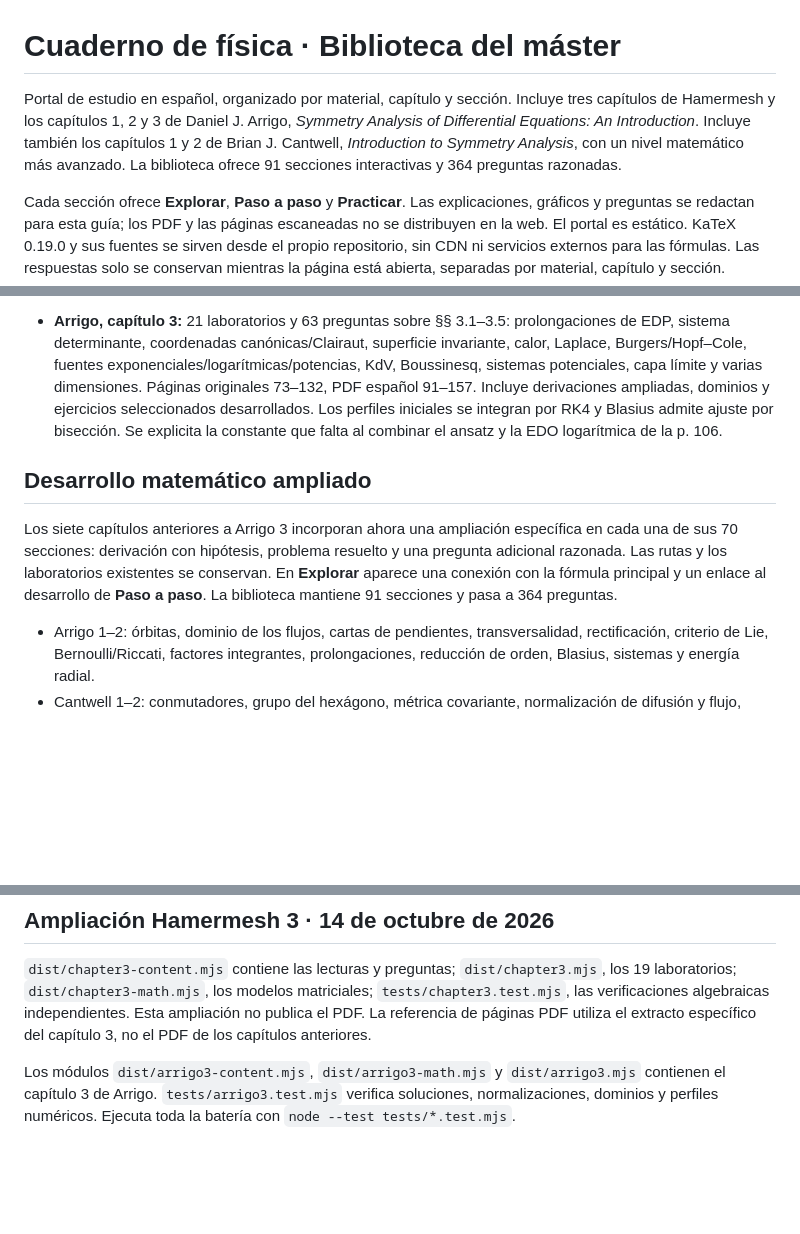
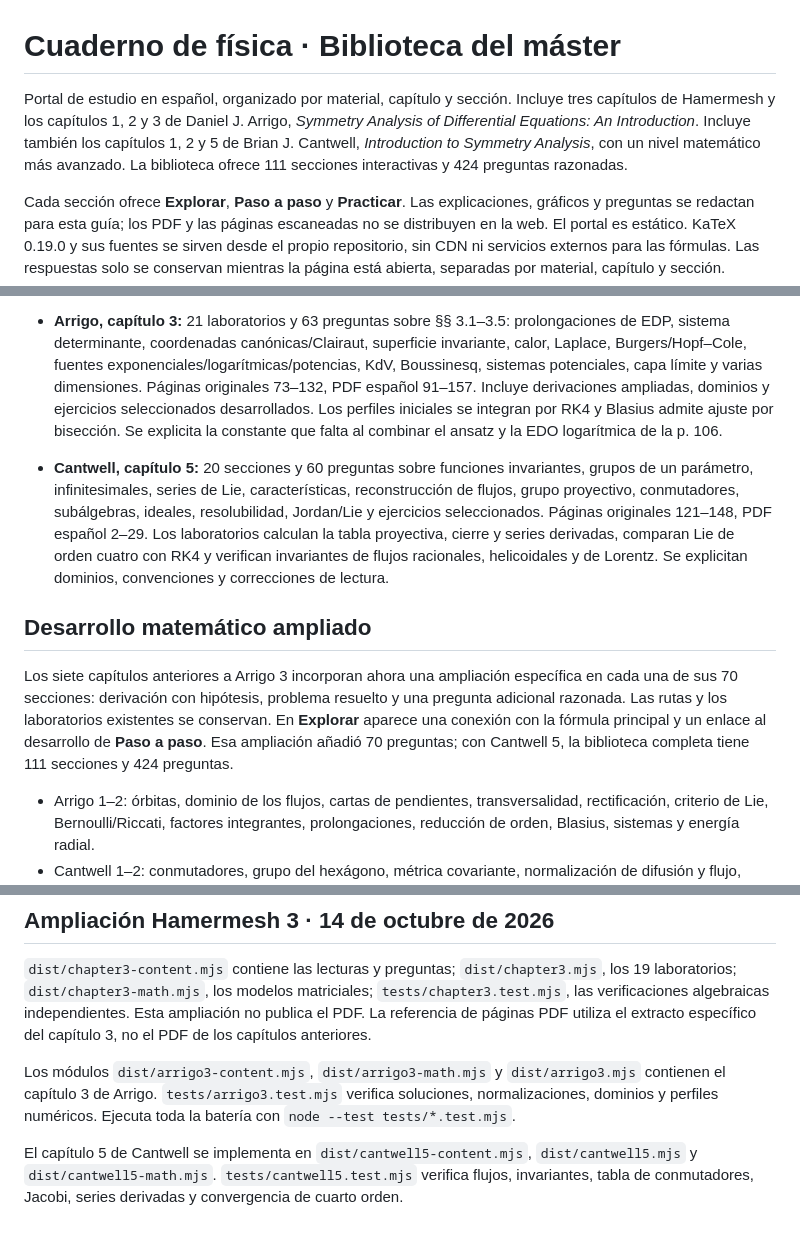
Before and after one commit to prcalopa/hamermesh-lab, a Markdown page: README.md, 3 parts joined by grey strips. GitHub-like rendering; blank space fills up the shorter version.

Commit message:
Document Cantwell 5 and 424 library questions

```diff
--- a/README.md
+++ b/README.md
@@ -1,6 +1,6 @@
 # Cuaderno de física · Biblioteca del máster
 
-Portal de estudio en español, organizado por material, capítulo y sección. Incluye tres capítulos de Hamermesh y los capítulos 1, 2 y 3 de Daniel J. Arrigo, *Symmetry Analysis of Differential Equations: An Introduction*. Incluye también los capítulos 1 y 2 de Brian J. Cantwell, *Introduction to Symmetry Analysis*, con un nivel matemático más avanzado. La biblioteca ofrece 91 secciones interactivas y 364 preguntas razonadas.
+Portal de estudio en español, organizado por material, capítulo y sección. Incluye tres capítulos de Hamermesh y los capítulos 1, 2 y 3 de Daniel J. Arrigo, *Symmetry Analysis of Differential Equations: An Introduction*. Incluye también los capítulos 1, 2 y 5 de Brian J. Cantwell, *Introduction to Symmetry Analysis*, con un nivel matemático más avanzado. La biblioteca ofrece 111 secciones interactivas y 424 preguntas razonadas.
 
 Cada sección ofrece **Explorar**, **Paso a paso** y **Practicar**. Las explicaciones, gráficos y preguntas se redactan para esta guía; los PDF y las páginas escaneadas no se distribuyen en la web. El portal es estático. KaTeX 0.19.0 y sus fuentes se sirven desde el propio repositorio, sin CDN ni servicios externos para las fórmulas. Las respuestas solo se conservan mientras la página está abierta, separadas por material, capítulo y sección.
 
@@ -18,9 +18,11 @@ Cada sección ofrece **Explorar**, **Paso a paso** y **Practicar**. Las explicac
 
 - **Arrigo, capítulo 3:** 21 laboratorios y 63 preguntas sobre §§ 3.1–3.5: prolongaciones de EDP, sistema determinante, coordenadas canónicas/Clairaut, superficie invariante, calor, Laplace, Burgers/Hopf–Cole, fuentes exponenciales/logarítmicas/potencias, KdV, Boussinesq, sistemas potenciales, capa límite y varias dimensiones. Páginas originales 73–132, PDF español 91–157. Incluye derivaciones ampliadas, dominios y ejercicios seleccionados desarrollados. Los perfiles iniciales se integran por RK4 y Blasius admite ajuste por bisección. Se explicita la constante que falta al combinar el ansatz y la EDO logarítmica de la p. 106.
 
+- **Cantwell, capítulo 5:** 20 secciones y 60 preguntas sobre funciones invariantes, grupos de un parámetro, infinitesimales, series de Lie, características, reconstrucción de flujos, grupo proyectivo, conmutadores, subálgebras, ideales, resolubilidad, Jordan/Lie y ejercicios seleccionados. Páginas originales 121–148, PDF español 2–29. Los laboratorios calculan la tabla proyectiva, cierre y series derivadas, comparan Lie de orden cuatro con RK4 y verifican invariantes de flujos racionales, helicoidales y de Lorentz. Se explicitan dominios, convenciones y correcciones de lectura.
+
 ## Desarrollo matemático ampliado
 
-Los siete capítulos anteriores a Arrigo 3 incorporan ahora una ampliación específica en cada una de sus 70 secciones: derivación con hipótesis, problema resuelto y una pregunta adicional razonada. Las rutas y los laboratorios existentes se conservan. En **Explorar** aparece una conexión con la fórmula principal y un enlace al desarrollo de **Paso a paso**. La biblioteca mantiene 91 secciones y pasa a 364 preguntas.
+Los siete capítulos anteriores a Arrigo 3 incorporan ahora una ampliación específica en cada una de sus 70 secciones: derivación con hipótesis, problema resuelto y una pregunta adicional razonada. Las rutas y los laboratorios existentes se conservan. En **Explorar** aparece una conexión con la fórmula principal y un enlace al desarrollo de **Paso a paso**. Esa ampliación añadió 70 preguntas; con Cantwell 5, la biblioteca completa tiene 111 secciones y 424 preguntas.
 
 - Arrigo 1–2: órbitas, dominio de los flujos, cartas de pendientes, transversalidad, rectificación, criterio de Lie, Bernoulli/Riccati, factores integrantes, prolongaciones, reducción de orden, Blasius, sistemas y energía radial.
 - Cantwell 1–2: conmutadores, grupo del hexágono, métrica covariante, normalización de difusión y flujo, linealización logarítmica, pesos, rango efectivo, Kepler, radio/diámetro, Stokes, Mach, perturbaciones singulares y balances capilares/contacto.
@@ -121,3 +123,5 @@ Se añadieron únicamente los capítulos 1 y 2 solicitados. El capítulo 5 no fo
 `dist/chapter3-content.mjs` contiene las lecturas y preguntas; `dist/chapter3.mjs`, los 19 laboratorios; `dist/chapter3-math.mjs`, los modelos matriciales; `tests/chapter3.test.mjs`, las verificaciones algebraicas independientes. Esta ampliación no publica el PDF. La referencia de páginas PDF utiliza el extracto específico del capítulo 3, no el PDF de los capítulos anteriores.
 
 Los módulos `dist/arrigo3-content.mjs`, `dist/arrigo3-math.mjs` y `dist/arrigo3.mjs` contienen el capítulo 3 de Arrigo. `tests/arrigo3.test.mjs` verifica soluciones, normalizaciones, dominios y perfiles numéricos. Ejecuta toda la batería con `node --test tests/*.test.mjs`.
+
+El capítulo 5 de Cantwell se implementa en `dist/cantwell5-content.mjs`, `dist/cantwell5.mjs` y `dist/cantwell5-math.mjs`. `tests/cantwell5.test.mjs` verifica flujos, invariantes, tabla de conmutadores, Jacobi, series derivadas y convergencia de cuarto orden.
```
